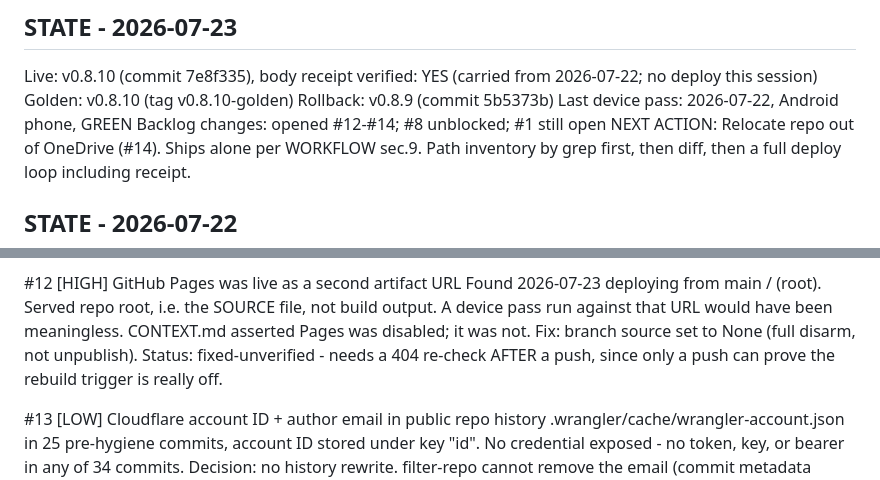
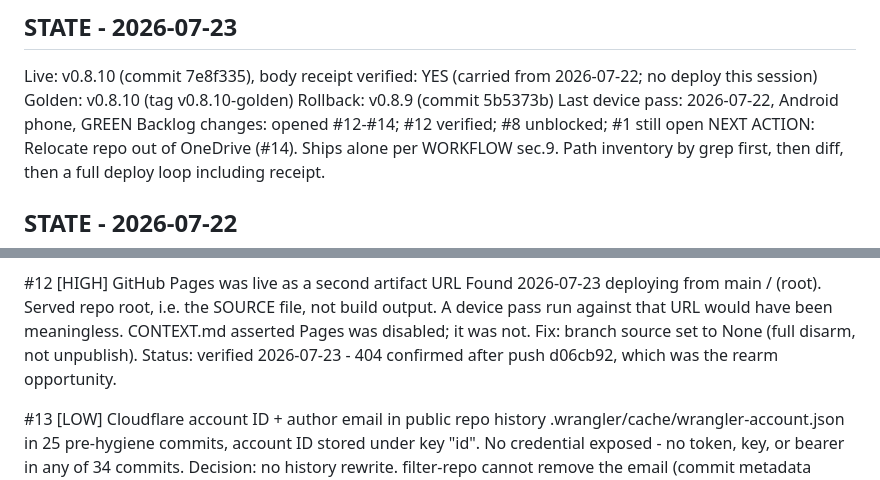
Before and after one commit to Productionboyz-hub/Sand-Castle-Crashers, a Markdown page: STATE.md, 2 parts joined by grey strips. GitHub-like rendering.

Commit message:
docs: close #12 verified; sync top block

```diff
--- a/STATE.md
+++ b/STATE.md
@@ -5,7 +5,7 @@ Live: v0.8.10 (commit 7e8f335), body receipt verified: YES (carried from
 2026-07-22; no deploy this session)
 Golden: v0.8.10 (tag v0.8.10-golden)   Rollback: v0.8.9 (commit 5b5373b)
 Last device pass: 2026-07-22, Android phone, GREEN
-Backlog changes: opened #12-#14; #8 unblocked; #1 still open
+Backlog changes: opened #12-#14; #12 verified; #8 unblocked; #1 still open
 NEXT ACTION: Relocate repo out of OneDrive (#14). Ships alone per
 WORKFLOW sec.9. Path inventory by grep first, then diff, then a full
 deploy loop including receipt.
@@ -130,8 +130,8 @@ Known-good before this session: 5b5373b.
     would have been meaningless. CONTEXT.md asserted Pages was disabled;
     it was not.
     Fix: branch source set to None (full disarm, not unpublish).
-    Status: fixed-unverified - needs a 404 re-check AFTER a push, since
-    only a push can prove the rebuild trigger is really off.
+    Status: verified 2026-07-23 - 404 confirmed after push d06cb92, which
+    was the rearm opportunity.
 
 #13 [LOW] Cloudflare account ID + author email in public repo history
     .wrangler/cache/wrangler-account.json in 25 pre-hygiene commits,
```
